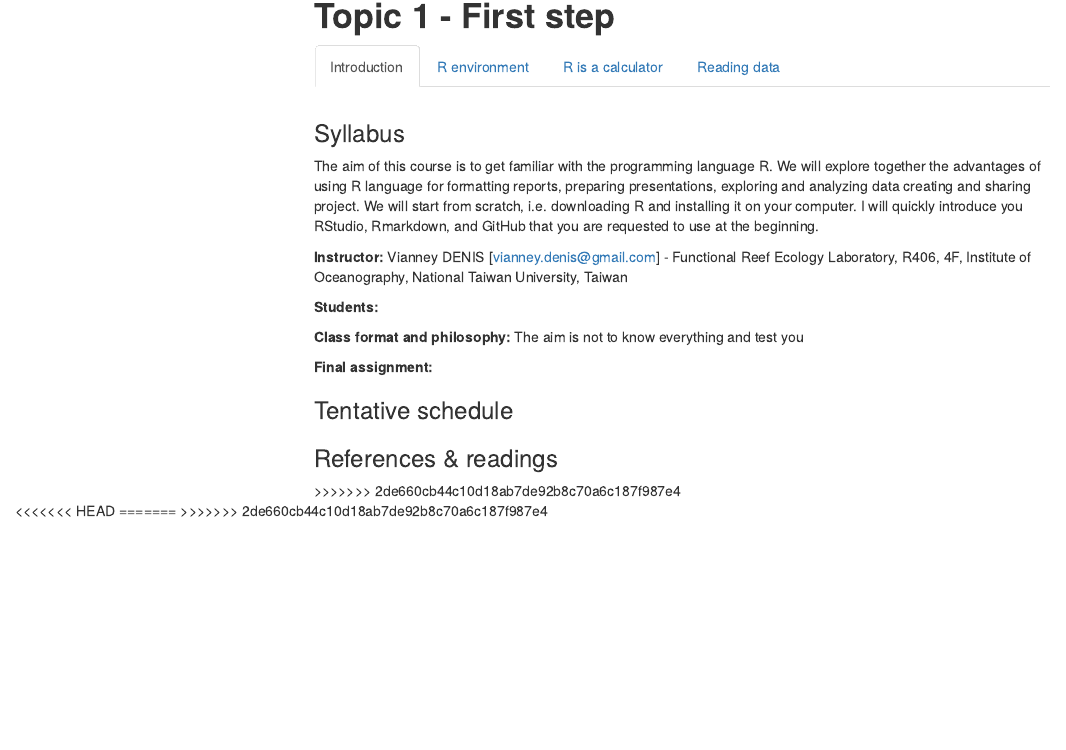
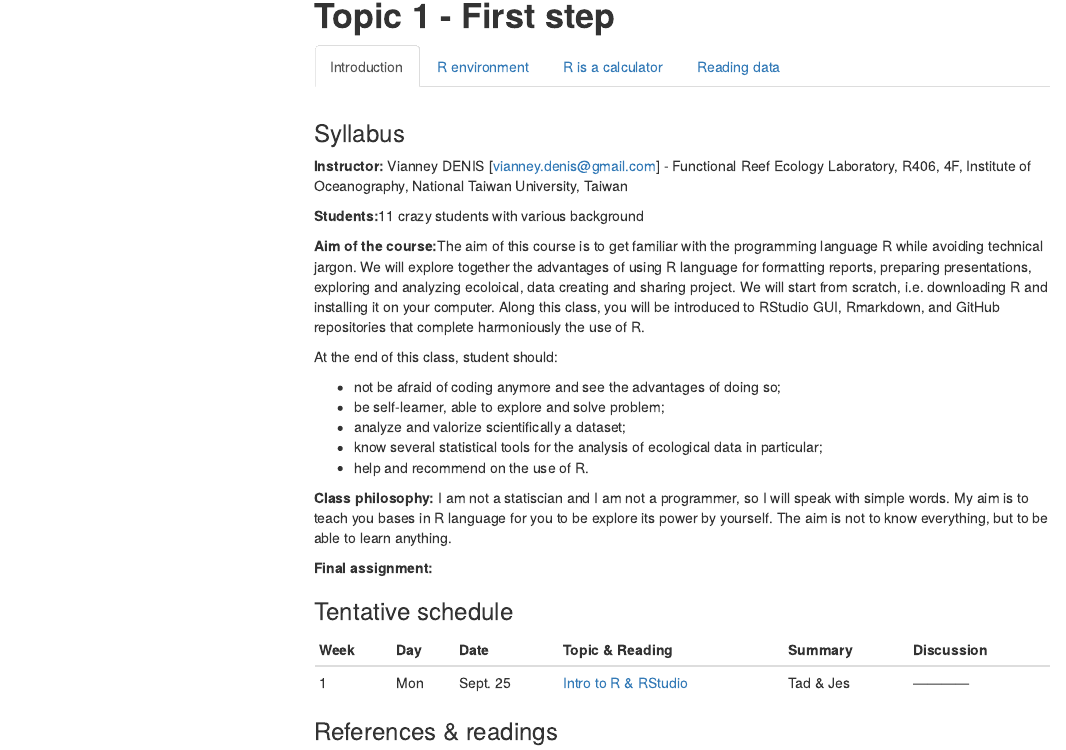
Before and after one commit to yfclily/attentive-suricate, an R Markdown document (Topic_1_intro.Rmd): the page in a window 1100 px wide, from 540 px down before the commit and from 150 px down after it, so that both start at the same text. The pictures show the output file Topic_1_intro.html that the author committed with the source, opened offline; menus at the side of the page are left out.

Commit message:
Commit 2020/08/31

```diff
--- a/Topic_1_intro.Rmd
+++ b/Topic_1_intro.Rmd
@@ -1,2 +1 @@
 ---
-<<<<<<< HEAD
@@ -5,5 +2,3 @@ author: "by Vianney Denis"
-output: html_document
-=======
 title: "Fun with R:  Ecological data analysis in R"
 author: "Vianney Denis"
 date: "2020/09/15"
@@ -14,7 +9,6 @@ output:
    toc_float: true
    number_sections: false
     # ioslides_presentation
->>>>>>> 2de660cb44c10d18ab7de92b8c70a6c187f987e4
 ---
 
 # **Topic 1 - First step** {.tabset}
@@ -23,19 +17,33 @@ output:
 
 ### Syllabus
 
-The aim of this course is to get familiar with the programming language R. We will explore together the advantages of using R language for formatting reports,  preparing presentations, exploring and analyzing data creating and sharing project. We will start from scratch, i.e. downloading R and installing it on your computer. I will quickly introduce you RStudio, Rmarkdown, and GitHub that you are requested to use at the beginning.
+**Instructor:** Vianney DENIS [vianney.denis@gmail.com] - Functional Reef Ecology Laboratory, R406, 4F, Institute of Oceanography, National Taiwan University, Taiwan
+
+**Students:**11 crazy students with various background
+
+**Aim of the course:**The aim of this course is to get familiar with the programming language R while avoiding technical jargon. We will explore together the advantages of using R language for formatting reports,  preparing presentations, exploring and analyzing ecoloical, data creating and sharing project. We will start from scratch, i.e. downloading R and installing it on your computer. Along this class, you will be introduced to  RStudio GUI, Rmarkdown, and GitHub repositories that complete harmoniously the use of R.
 
 
-**Instructor:** Vianney DENIS [vianney.denis@gmail.com] - Functional Reef Ecology Laboratory, R406, 4F, Institute of Oceanography, National Taiwan University, Taiwan
+At the end of this class, student should:
 
-**Students:**
+- not be afraid of coding anymore and see the advantages of doing so;
+- be self-learner, able to explore and solve problem;
+- analyze and valorize scientifically a dataset;
+- know several statistical tools for the analysis of ecological data in particular;
+- help and recommend on the use of R.
 
-**Class format and philosophy:** The aim is not to know everything and test you
+**Class philosophy:** I am not a statiscian and I am not a programmer, so I will speak with simple words. My aim is to teach you bases in R language for you to be explore its power by yourself. The aim is not to know everything, but to be able to learn anything.
 
 **Final assignment:**
 
 
 ### Tentative schedule
+
+| Week | Day | Date     | Topic & Reading| Summary   | Discussion |
+|------|-----|----------|----------------|-----------|------------|
+| 1    | Mon | Sept. 25 | [Intro to R & RStudio](01-A-R-intro.html)| Tad & Jes |------------|
+
+
 
 ### References & readings
 
```
Also changed, not shown: Topic_1_intro.html, Topic_1_intro.tex (deleted), Topic_1_intro.Rmd (5 more changed lines).
